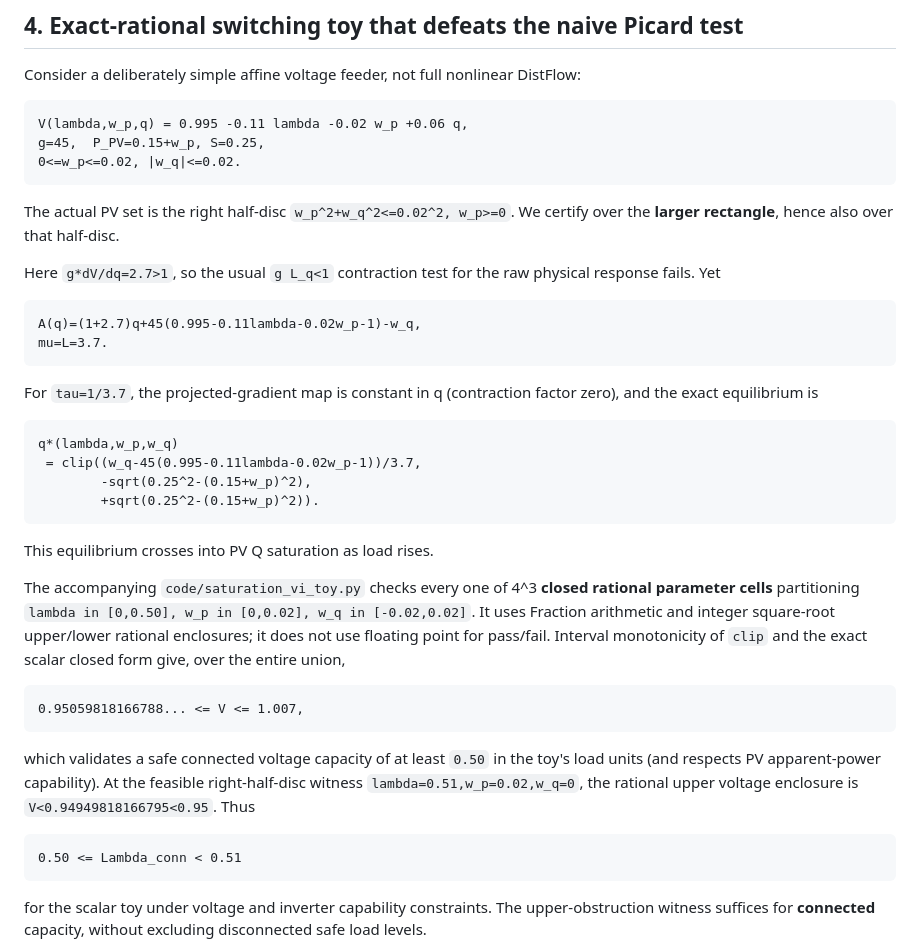
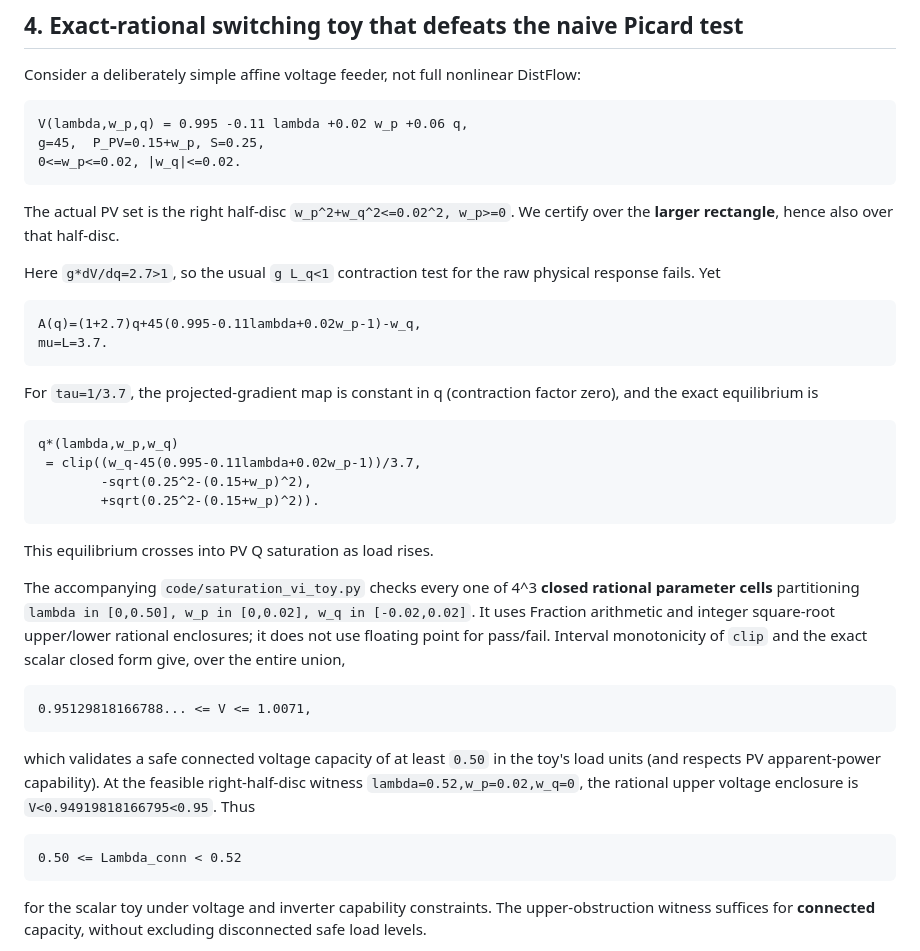
Before and after one commit to evaristebernhard/math, a Markdown page: droop_closed_loop_wclf/notes/16_saturation_aware_capacity_vi.md, the part around the change. Drawn GitHub-style.

Commit message:
Align saturation capacity theorem example with positive PV injection

````diff
--- a/droop_closed_loop_wclf/notes/16_saturation_aware_capacity_vi.md
+++ b/droop_closed_loop_wclf/notes/16_saturation_aware_capacity_vi.md
@@ -89,7 +89,7 @@ Cover `[0,Lambda] x U_PV` by finitely many validated cells, using interval/half-
 
 Consider a deliberately simple affine voltage feeder, not full nonlinear DistFlow:
 ```math
-V(lambda,w_p,q) = 0.995 -0.11 lambda -0.02 w_p +0.06 q,
+V(lambda,w_p,q) = 0.995 -0.11 lambda +0.02 w_p +0.06 q,
 g=45,  P_PV=0.15+w_p, S=0.25,
 0<=w_p<=0.02, |w_q|<=0.02.
 ```
@@ -97,13 +97,13 @@ The actual PV set is the right half-disc `w_p^2+w_q^2<=0.02^2, w_p>=0`. We certi
 
 Here `g*dV/dq=2.7>1`, so the usual `g L_q<1` contraction test for the raw physical response fails. Yet
 ```math
-A(q)=(1+2.7)q+45(0.995-0.11lambda-0.02w_p-1)-w_q,
+A(q)=(1+2.7)q+45(0.995-0.11lambda+0.02w_p-1)-w_q,
 mu=L=3.7.
 ```
 For `tau=1/3.7`, the projected-gradient map is constant in q (contraction factor zero), and the exact equilibrium is
 ```math
 q*(lambda,w_p,w_q)
- = clip((w_q-45(0.995-0.11lambda-0.02w_p-1))/3.7,
+ = clip((w_q-45(0.995-0.11lambda+0.02w_p-1))/3.7,
         -sqrt(0.25^2-(0.15+w_p)^2),
         +sqrt(0.25^2-(0.15+w_p)^2)).
 ```
@@ -111,11 +111,11 @@ This equilibrium crosses into PV Q saturation as load rises.
 
 The accompanying `code/saturation_vi_toy.py` checks every one of 4^3 **closed rational parameter cells** partitioning `lambda in [0,0.50], w_p in [0,0.02], w_q in [-0.02,0.02]`. It uses Fraction arithmetic and integer square-root upper/lower rational enclosures; it does not use floating point for pass/fail. Interval monotonicity of `clip` and the exact scalar closed form give, over the entire union,
 ```math
-0.95059818166788... <= V <= 1.007,
+0.95129818166788... <= V <= 1.0071,
 ```
-which validates a safe connected voltage capacity of at least `0.50` in the toy's load units (and respects PV apparent-power capability). At the feasible right-half-disc witness `lambda=0.51,w_p=0.02,w_q=0`, the rational upper voltage enclosure is `V<0.94949818166795<0.95`. Thus
+which validates a safe connected voltage capacity of at least `0.50` in the toy's load units (and respects PV apparent-power capability). At the feasible right-half-disc witness `lambda=0.52,w_p=0.02,w_q=0`, the rational upper voltage enclosure is `V<0.94919818166795<0.95`. Thus
 ```math
-0.50 <= Lambda_conn < 0.51
+0.50 <= Lambda_conn < 0.52
 ```
 for the scalar toy under voltage and inverter capability constraints. The upper-obstruction witness suffices for **connected** capacity, without excluding disconnected safe load levels.
 
````
